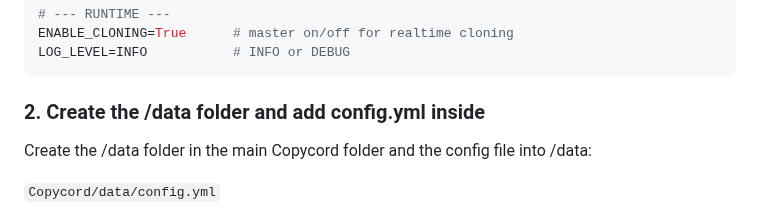
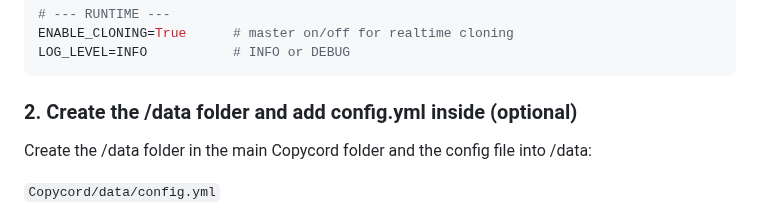
Before and after one commit to fruvs/Copycord, a Markdown page: README.md, the part around the change. Drawn GitHub-style; folded sections open.

````diff
--- a/README.md
+++ b/README.md
@@ -139,7 +139,7 @@ LOG_LEVEL=INFO           # INFO or DEBUG
 ```
 </details>
 
-### 2. Create the /data folder and add config.yml inside
+### 2. Create the /data folder and add config.yml inside (optional)
 
 Create the /data folder in the main Copycord folder and the config file into /data:
 
````
